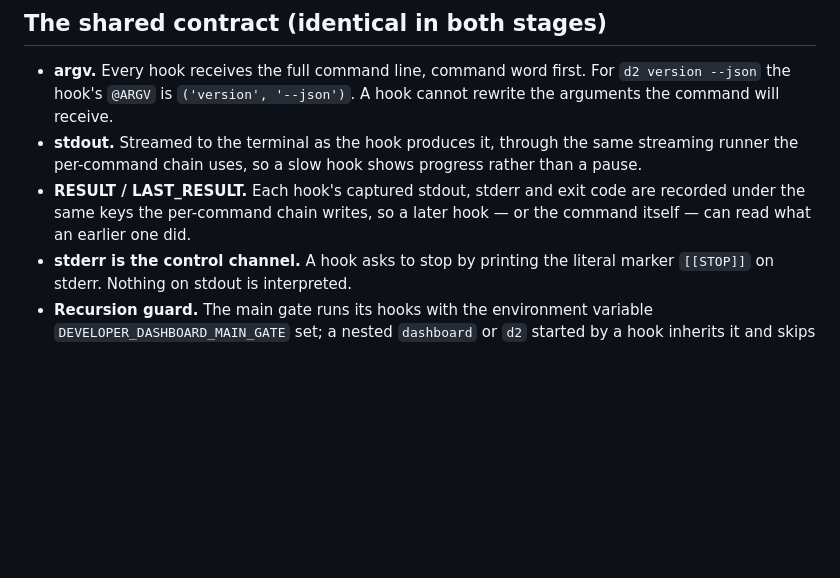
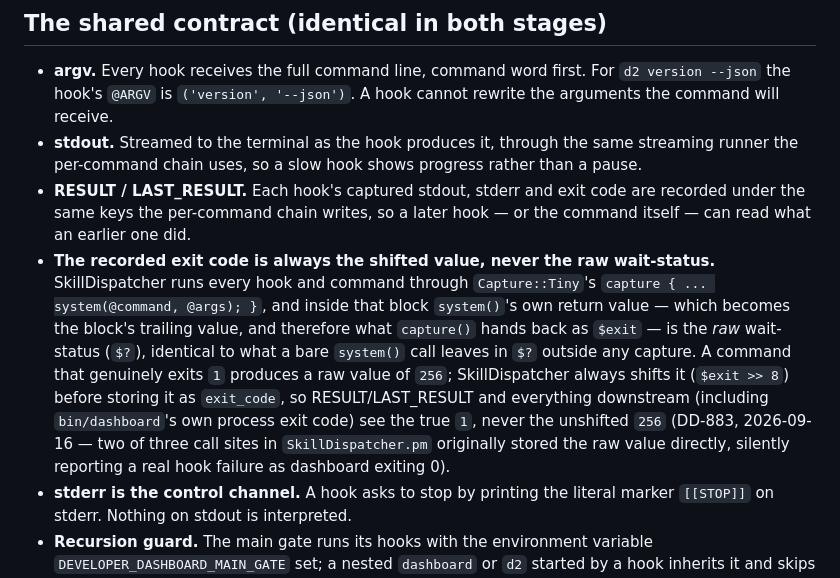
Before and after one commit to manif3station/developer-dashboard, a Markdown page: docs/main-gate-and-command-hooks.md, the part around the change. Rendered like a GitHub page; blank space fills up the shorter version.

Commit message:
DD-883: document the exit-code shift contract in the hooks vault page
Extends docs/main-gate-and-command-hooks.md's shared-contract section with
the RESULT/LAST_RESULT exit-code semantics this ticket's fix depends on:
SkillDispatcher always stores the shifted exit code, never the raw
wait-status Capture::Tiny's capture() hands back from a bare system() call.

```diff
--- a/docs/main-gate-and-command-hooks.md
+++ b/docs/main-gate-and-command-hooks.md
@@ -31,6 +31,19 @@ hook list.
 - **RESULT / LAST_RESULT.** Each hook's captured stdout, stderr and exit code are
   recorded under the same keys the per-command chain writes, so a later hook —
   or the command itself — can read what an earlier one did.
+- **The recorded exit code is always the shifted value, never the raw
+  wait-status.** SkillDispatcher runs every hook and command through
+  `Capture::Tiny`'s `capture { ... system(@command, @args); }`, and inside
+  that block `system()`'s own return value — which becomes the block's
+  trailing value, and therefore what `capture()` hands back as `$exit` — is
+  the *raw* wait-status (`$?`), identical to what a bare `system()` call
+  leaves in `$?` outside any capture. A command that genuinely exits `1`
+  produces a raw value of `256`; SkillDispatcher always shifts it
+  (`$exit >> 8`) before storing it as `exit_code`, so RESULT/LAST_RESULT and
+  everything downstream (including `bin/dashboard`'s own process exit code)
+  see the true `1`, never the unshifted `256` (DD-883, 2026-09-16 — two of
+  three call sites in `SkillDispatcher.pm` originally stored the raw value
+  directly, silently reporting a real hook failure as dashboard exiting 0).
 - **stderr is the control channel.** A hook asks to stop by printing the literal
   marker `[[STOP]]` on stderr. Nothing on stdout is interpreted.
 - **Recursion guard.** The main gate runs its hooks with the environment
```
